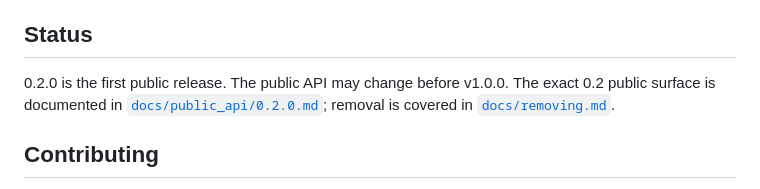
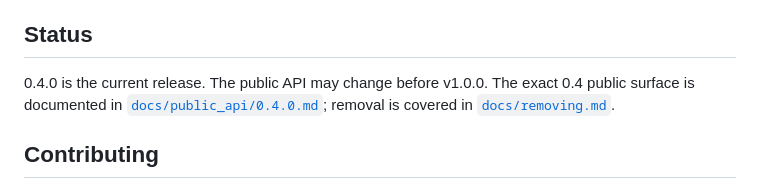
Before and after one commit to tylerklose/hitch-rails, a Markdown page: README.md, the part around the change. Drawn GitHub-style.

Commit message:
Point the README Status section at 0.4.0
An adopter landing on main still read that 0.2.0 was the first public
release. 0.4.0 has shipped; name it and link the 0.4 public surface.

Co-authored-by: Tyler Klose <tylerklose@gmail.com>

```diff
--- a/README.md
+++ b/README.md
@@ -715,9 +715,9 @@ or undermine its guarantees:
 
 ## Status
 
-0.2.0 is the first public release. The public API may change before v1.0.0.
-The exact 0.2 public surface is documented in
-[`docs/public_api/0.2.0.md`](https://github.com/tylerklose/hitch-rails/blob/v0.2.0/docs/public_api/0.2.0.md); removal is covered in
+0.4.0 is the current release. The public API may change before v1.0.0.
+The exact 0.4 public surface is documented in
+[`docs/public_api/0.4.0.md`](https://github.com/tylerklose/hitch-rails/blob/v0.4.0/docs/public_api/0.4.0.md); removal is covered in
 [`docs/removing.md`](docs/removing.md).
 
 ## Contributing
```
